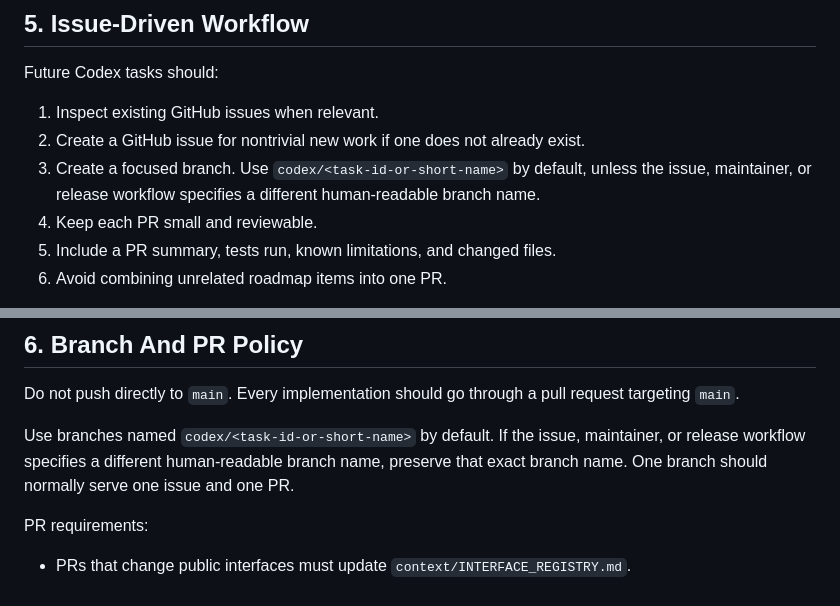
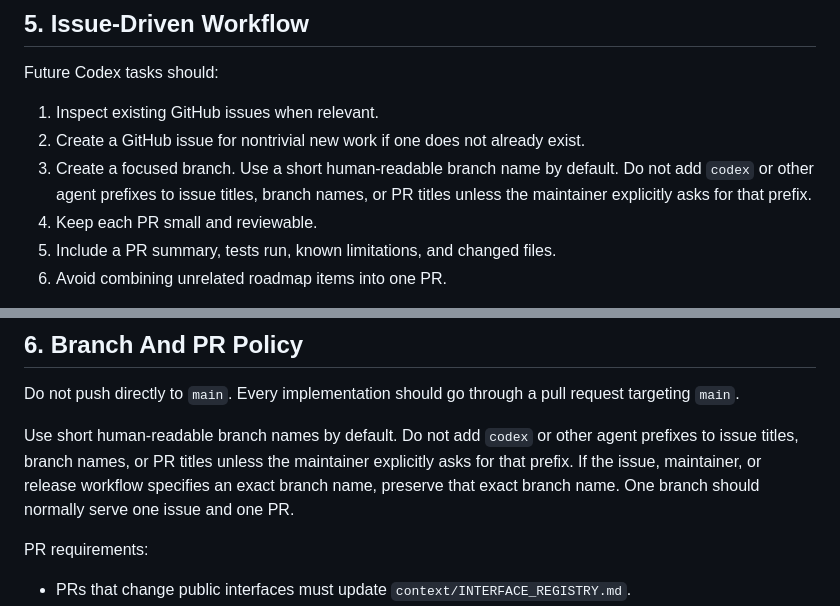
Before and after one commit to CheemsaDoge/tcs-cosheaf, a Markdown page: AGENTS.md, 2 parts joined by grey strips. GitHub-like rendering.

```diff
--- a/AGENTS.md
+++ b/AGENTS.md
@@ -95,9 +95,9 @@ Future Codex tasks should:
 
 1. Inspect existing GitHub issues when relevant.
 2. Create a GitHub issue for nontrivial new work if one does not already exist.
-3. Create a focused branch. Use `codex/<task-id-or-short-name>` by default,
-   unless the issue, maintainer, or release workflow specifies a different
-   human-readable branch name.
+3. Create a focused branch. Use a short human-readable branch name by default.
+   Do not add `codex` or other agent prefixes to issue titles, branch names, or
+   PR titles unless the maintainer explicitly asks for that prefix.
 4. Keep each PR small and reviewable.
 5. Include a PR summary, tests run, known limitations, and changed files.
 6. Avoid combining unrelated roadmap items into one PR.
@@ -117,10 +117,11 @@ are relevant to the task.
 Do not push directly to `main`. Every implementation should go through a pull
 request targeting `main`.
 
-Use branches named `codex/<task-id-or-short-name>` by default. If the issue,
-maintainer, or release workflow specifies a different human-readable branch
-name, preserve that exact branch name. One branch should normally serve one
-issue and one PR.
+Use short human-readable branch names by default. Do not add `codex` or other
+agent prefixes to issue titles, branch names, or PR titles unless the
+maintainer explicitly asks for that prefix. If the issue, maintainer, or release
+workflow specifies an exact branch name, preserve that exact branch name. One
+branch should normally serve one issue and one PR.
 
 PR requirements:
 
```
Also changed, not shown: docs/OPERATOR_NOTES.md (+13 -0 lines).
